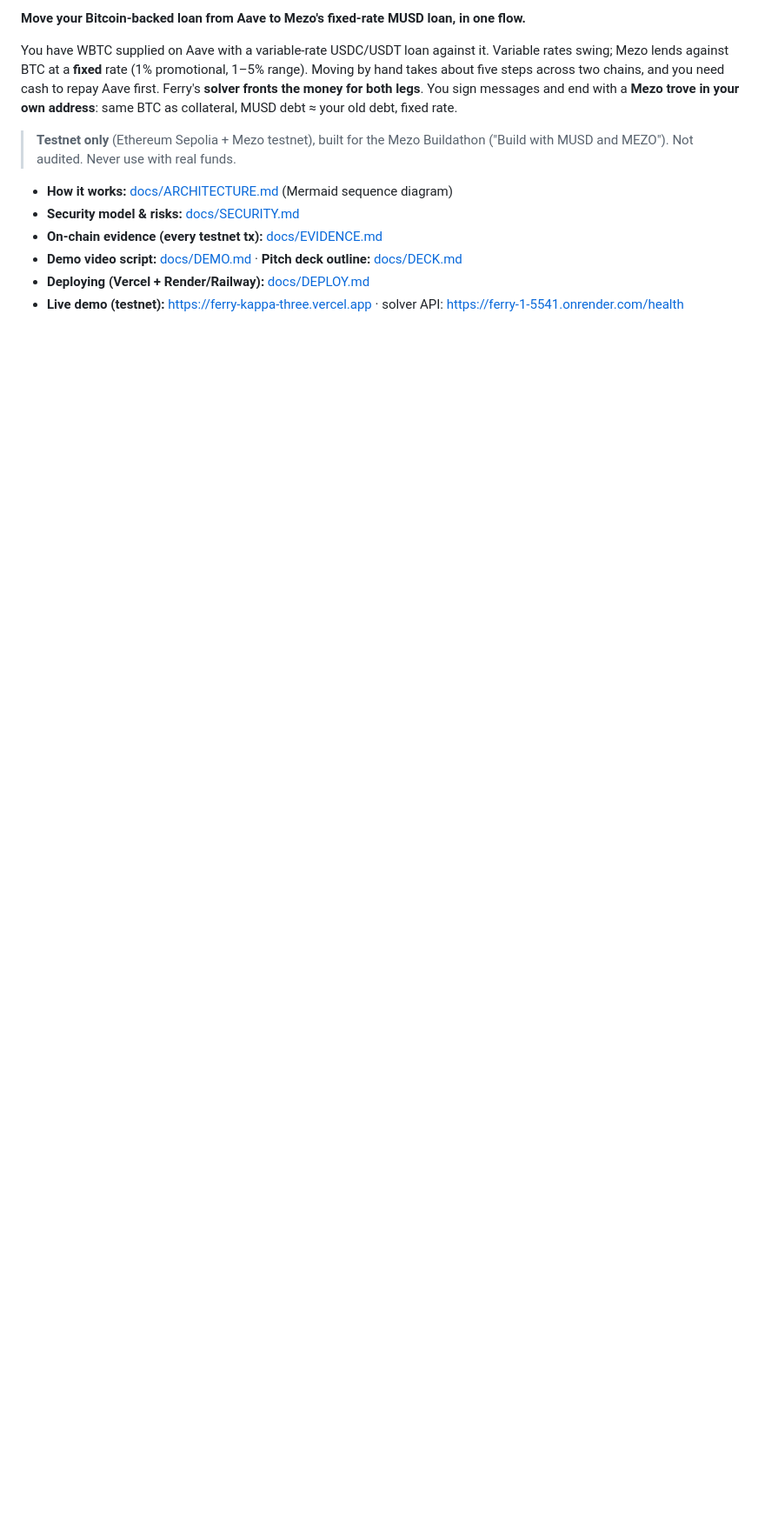
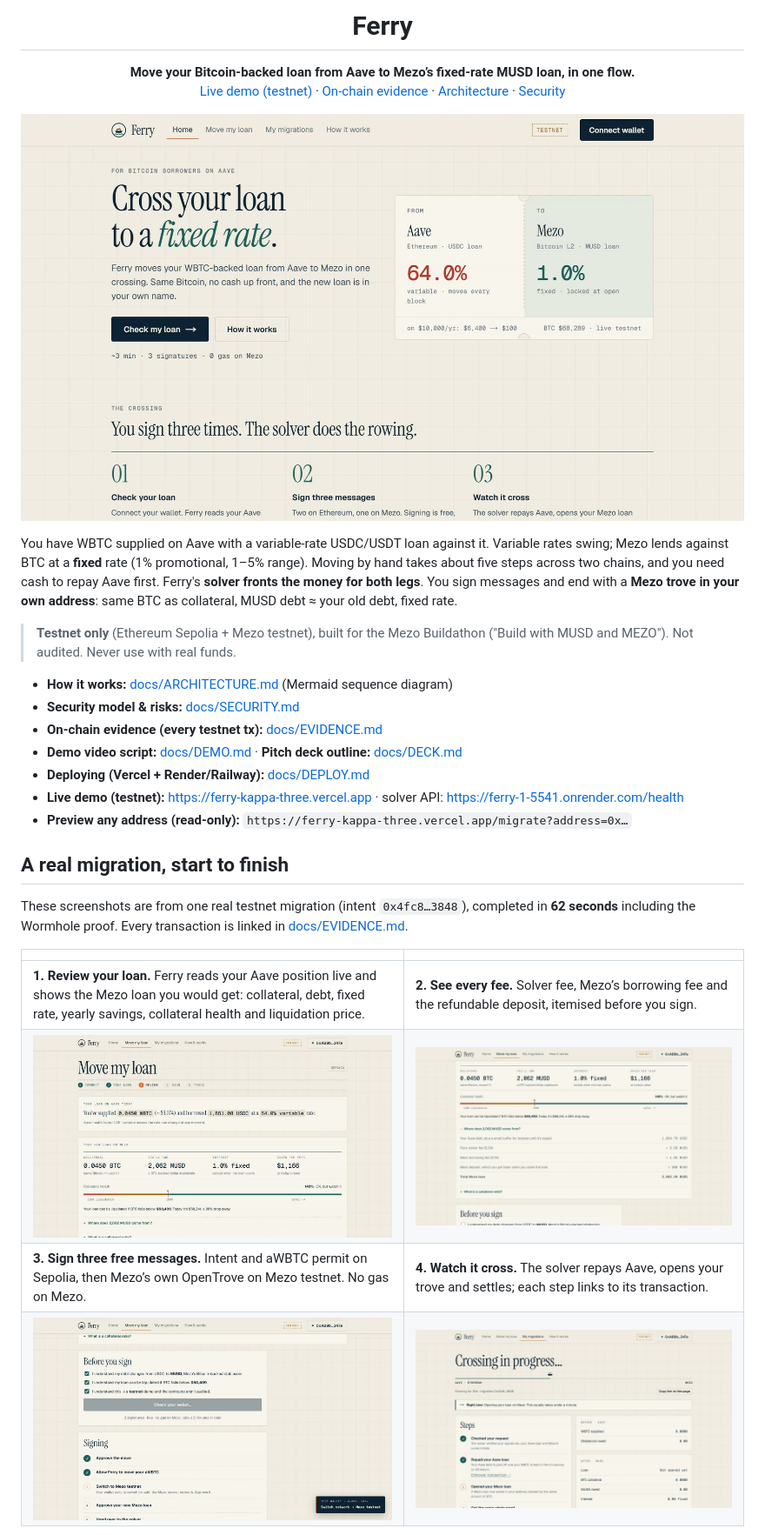
Before and after one commit to CapThunder19/ferry, a Markdown page: README.md, the part around one of its changes. Shown at 87% size. GitHub-like rendering; pictures changed too: docs/screenshots/01-home.jpg (added), docs/screenshots/02-review.jpg (added), docs/screenshots/03-fees.jpg (added); blank space fills up the shorter version.

Commit message:
docs: README screenshots and completed migration evidence; feat(app): address preview

```diff
--- a/README.md
+++ b/README.md
@@ -2,5 +4,17 @@
 
-**Move your Bitcoin-backed loan from Aave to Mezo's fixed-rate MUSD loan, in one flow.**
+<h1 align="center">Ferry</h1>
+
+<p align="center">
+  <b>Move your Bitcoin-backed loan from Aave to Mezo’s fixed-rate MUSD loan, in one flow.</b><br>
+  <a href="https://ferry-kappa-three.vercel.app">Live demo (testnet)</a> ·
+  <a href="docs/EVIDENCE.md">On-chain evidence</a> ·
+  <a href="docs/ARCHITECTURE.md">Architecture</a> ·
+  <a href="docs/SECURITY.md">Security</a>
+</p>
+
+<p align="center">
+  <img src="docs/screenshots/01-home.jpg" alt="Ferry home page: live Aave variable rate vs Mezo fixed rate, shown as a ferry ticket" width="900">
+</p>
 
 You have WBTC supplied on Aave with a variable-rate USDC/USDT loan against it. Variable rates swing; Mezo lends against
 BTC at a **fixed** rate (1% promotional, 1–5% range). Moving by hand takes about five steps across two chains, and you need cash
@@ -16,3 +30,17 @@ your own address**: same BTC as collateral, MUSD debt ≈ your old debt, fixed r
 - **Demo video script:** [docs/DEMO.md](docs/DEMO.md) · **Pitch deck outline:** [docs/DECK.md](docs/DECK.md)
 - **Deploying (Vercel + Render/Railway):** [docs/DEPLOY.md](docs/DEPLOY.md)
 - **Live demo (testnet):** https://ferry-kappa-three.vercel.app · solver API: https://ferry-1-5541.onrender.com/health
+- **Preview any address (read-only):** `https://ferry-kappa-three.vercel.app/migrate?address=0x…`
+
+## A real migration, start to finish
+
+These screenshots are from one real testnet migration (intent `0x4fc8…3848`), completed in **62 seconds** including the
+Wormhole proof. Every transaction is linked in [docs/EVIDENCE.md](docs/EVIDENCE.md).
+
+| | |
+|---|---|
+| **1. Review your loan.** Ferry reads your Aave position live and shows the Mezo loan you would get: collateral, debt, fixed rate, yearly savings, collateral health and liquidation price. | **2. See every fee.** Solver fee, Mezo’s borrowing fee and the refundable deposit, itemised before you sign. |
+| <img src="docs/screenshots/02-review.jpg" alt="Review screen with the Aave loan and the new Mezo loan"> | <img src="docs/screenshots/03-fees.jpg" alt="Fee breakdown and the before-you-sign checklist"> |
+| **3. Sign three free messages.** Intent and aWBTC permit on Sepolia, then Mezo’s own OpenTrove on Mezo testnet. No gas on Mezo. | **4. Watch it cross.** The solver repays Aave, opens your trove and settles; each step links to its transaction. |
+| <img src="docs/screenshots/04-signing.jpg" alt="Signing steps with the wallet switching to Mezo testnet"> | <img src="docs/screenshots/05-crossing.jpg" alt="Status page mid-migration: Aave repaid, opening the Mezo loan"> |
+
```
Also changed, not shown: other parts of README.md (+7 -1 lines), docs/EVIDENCE.md (+14 -2 lines), docs/screenshots/06-arrived.jpg (added), 2 other files.
